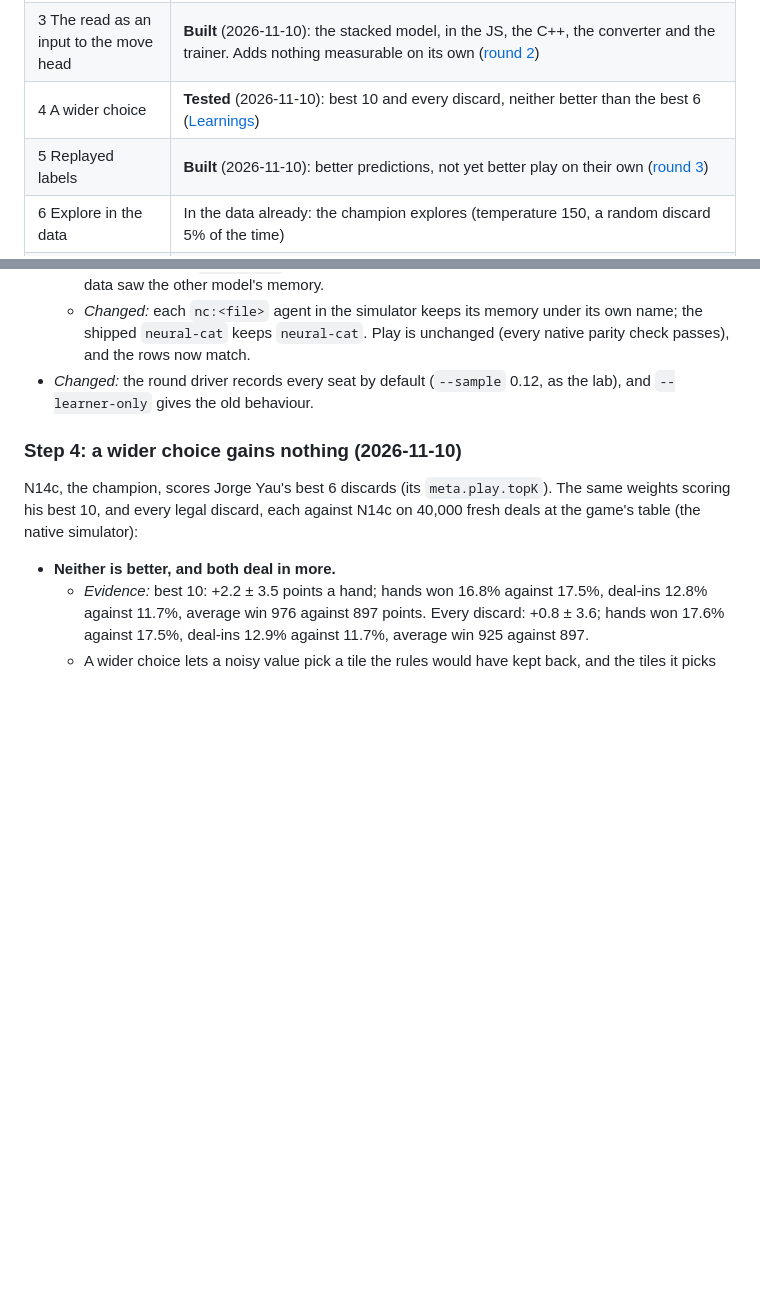
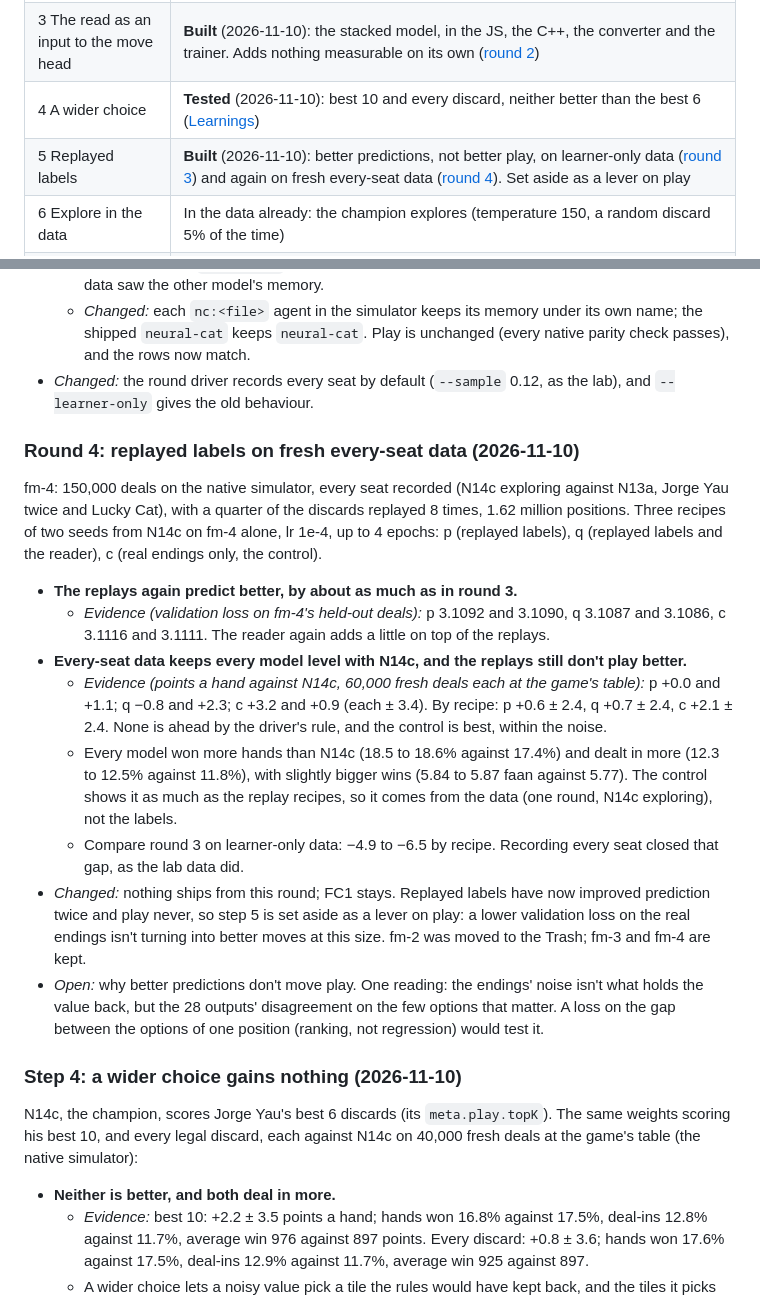
Before and after one commit to codenameyau/lucky-cat-mahjong, a Markdown page: docs/machine-learning/frontier-plan.md, 2 parts joined by grey strips. GitHub-like rendering; blank space fills up the shorter version.

Commit message:
Round 4: replayed labels on fresh every-seat data are level with N14c; FC1 stays.
Co-Authored-By: Claude Opus 5.5 <noreply@anthropic.com>

```diff
--- a/docs/machine-learning/frontier-plan.md
+++ b/docs/machine-learning/frontier-plan.md
@@ -31,7 +31,7 @@ Written 2026-11-09. This is the plan for the frontier model: one network that re
 | 2 The hand head and the table heads | **Built** (2026-11-09). The hand head names the hand a seat wins with 74% of the time, the rules 64% ([Learnings](#step-2-the-hand-head-and-the-table-heads-2026-11-09)) |
 | 3 The read as an input to the move head | **Built** (2026-11-10): the stacked model, in the JS, the C++, the converter and the trainer. Adds nothing measurable on its own ([round 2](#round-2-the-read-as-an-input-step-3-adds-nothing-measurable-2026-11-10)) |
 | 4 A wider choice | **Tested** (2026-11-10): best 10 and every discard, neither better than the best 6 ([Learnings](#step-4-a-wider-choice-gains-nothing-2026-11-10)) |
-| 5 Replayed labels | **Built** (2026-11-10): better predictions, not yet better play on their own ([round 3](#round-3-replayed-labels-step-5-predict-better-and-dont-play-better-2026-11-10)) |
+| 5 Replayed labels | **Built** (2026-11-10): better predictions, not better play, on learner-only data ([round 3](#round-3-replayed-labels-step-5-predict-better-and-dont-play-better-2026-11-10)) and again on fresh every-seat data ([round 4](#round-4-replayed-labels-on-fresh-every-seat-data-2026-11-10)). Set aside as a lever on play |
 | 6 Explore in the data | In the data already: the champion explores (temperature 150, a random discard 5% of the time) |
 | 7 A mixed table | In the data already: earlier champions, Jorge Yau and Lucky Cat. Recording every seat, not only the learner's, turned out to matter most ([every seat](#the-read-and-the-replays-on-data-that-records-every-seat-2026-11-10)); the native generator records every seat too since 2026-11-10 (byte for byte with the JS), and the round driver does by default |
 | 8 Claims and kongs by the same value | As Neural Cat already does (claim margin 0) |
@@ -265,6 +265,19 @@ The lab's last two data sets (lab-15 and lab-16, 1.1 million positions from ever
   - *Changed:* each `nc:<file>` agent in the simulator keeps its memory under its own name; the shipped `neural-cat` keeps `neural-cat`. Play is unchanged (every native parity check passes), and the rows now match.
 - *Changed:* the round driver records every seat by default (`--sample` 0.12, as the lab), and `--learner-only` gives the old behaviour.
 
+### Round 4: replayed labels on fresh every-seat data (2026-11-10)
+
+fm-4: 150,000 deals on the native simulator, every seat recorded (N14c exploring against N13a, Jorge Yau twice and Lucky Cat), with a quarter of the discards replayed 8 times, 1.62 million positions. Three recipes of two seeds from N14c on fm-4 alone, lr 1e-4, up to 4 epochs: p (replayed labels), q (replayed labels and the reader), c (real endings only, the control).
+
+- **The replays again predict better, by about as much as in round 3.**
+  - *Evidence (validation loss on fm-4's held-out deals):* p 3.1092 and 3.1090, q 3.1087 and 3.1086, c 3.1116 and 3.1111. The reader again adds a little on top of the replays.
+- **Every-seat data keeps every model level with N14c, and the replays still don't play better.**
+  - *Evidence (points a hand against N14c, 60,000 fresh deals each at the game's table):* p +0.0 and +1.1; q −0.8 and +2.3; c +3.2 and +0.9 (each ± 3.4). By recipe: p +0.6 ± 2.4, q +0.7 ± 2.4, c +2.1 ± 2.4. None is ahead by the driver's rule, and the control is best, within the noise.
+  - Every model won more hands than N14c (18.5 to 18.6% against 17.4%) and dealt in more (12.3 to 12.5% against 11.8%), with slightly bigger wins (5.84 to 5.87 faan against 5.77). The control shows it as much as the replay recipes, so it comes from the data (one round, N14c exploring), not the labels.
+  - Compare round 3 on learner-only data: −4.9 to −6.5 by recipe. Recording every seat closed that gap, as the lab data did.
+- *Changed:* nothing ships from this round; FC1 stays. Replayed labels have now improved prediction twice and play never, so step 5 is set aside as a lever on play: a lower validation loss on the real endings isn't turning into better moves at this size. fm-2 was moved to the Trash; fm-3 and fm-4 are kept.
+- *Open:* why better predictions don't move play. One reading: the endings' noise isn't what holds the value back, but the 28 outputs' disagreement on the few options that matter. A loss on the gap between the options of one position (ranking, not regression) would test it.
+
 ### Step 4: a wider choice gains nothing (2026-11-10)
 
 N14c, the champion, scores Jorge Yau's best 6 discards (its `meta.play.topK`). The same weights scoring his best 10, and every legal discard, each against N14c on 40,000 fresh deals at the game's table (the native simulator):
```
Also changed, not shown: docs/machine-learning/frontier-report.md (+3 -2 lines), docs/machine-learning/iterations.md (+9 -0 lines).
